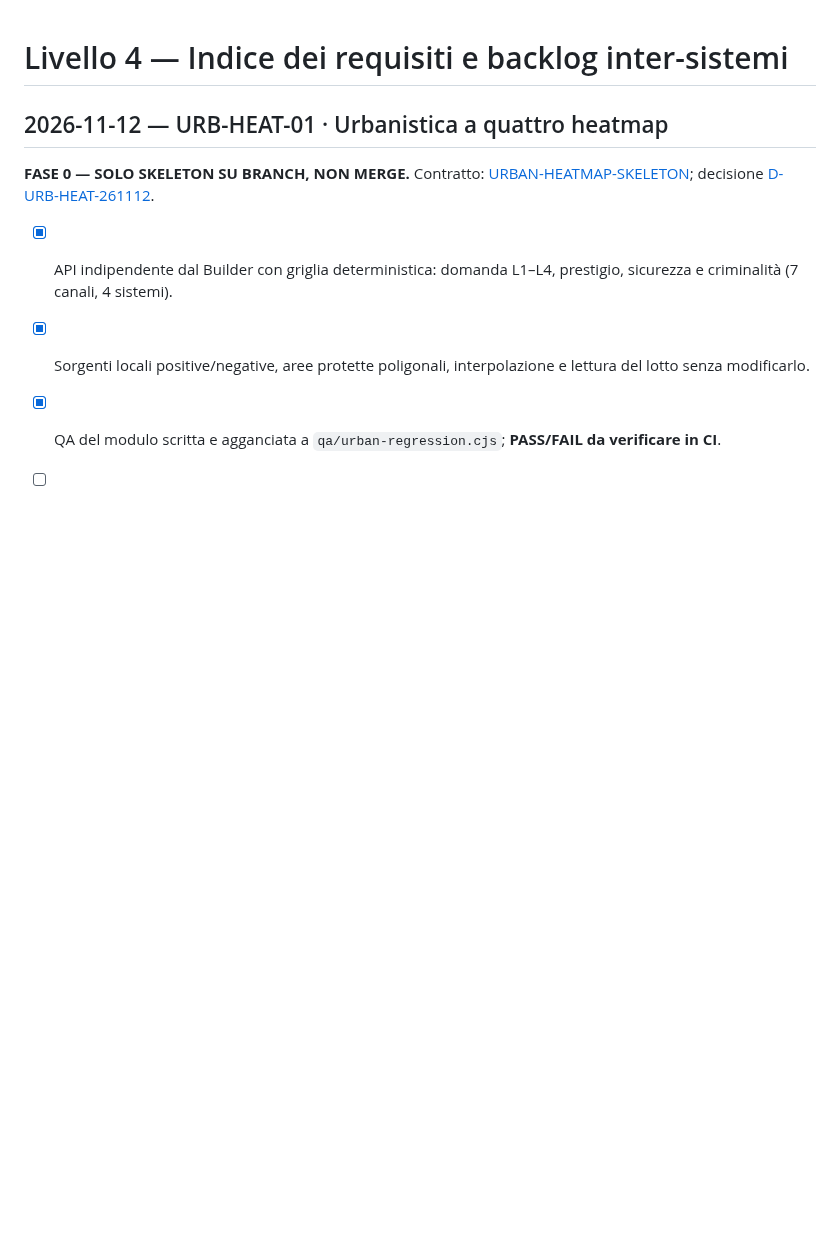
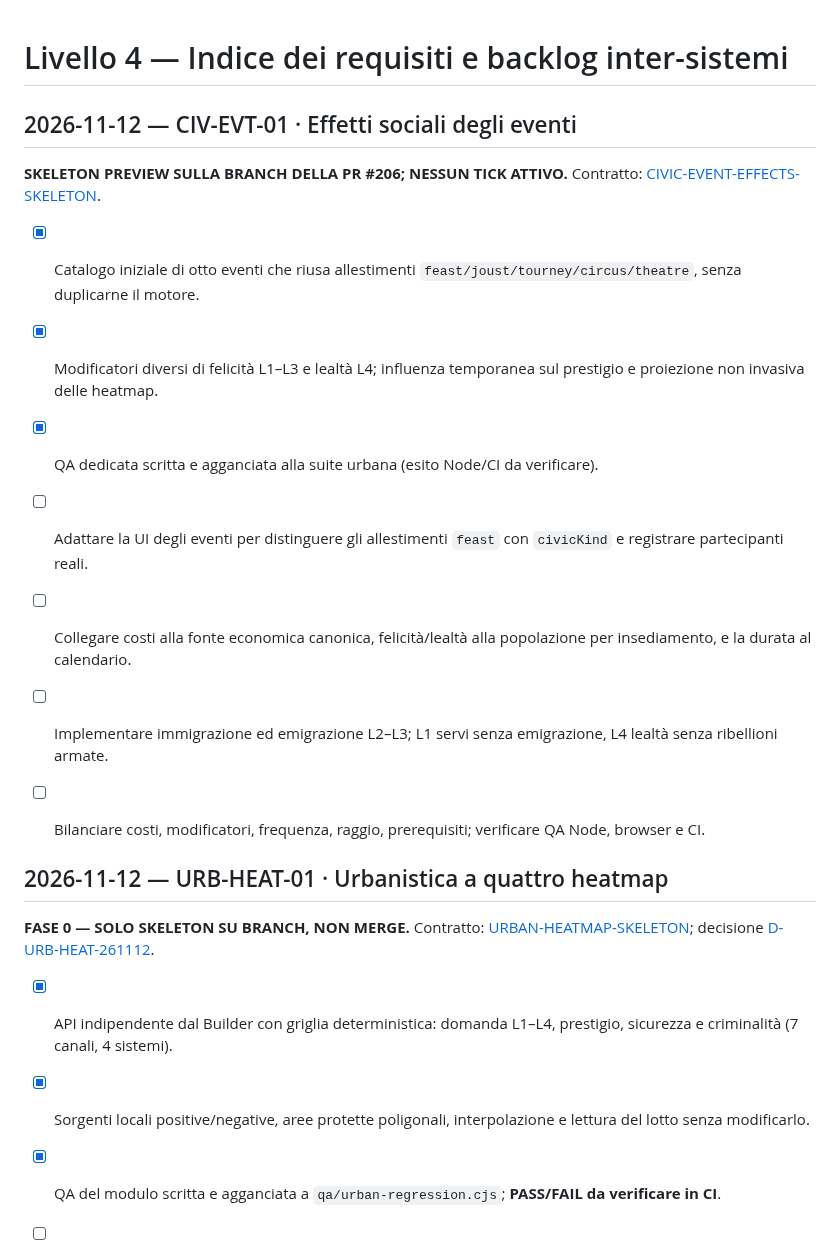
Before and after one commit to erykwest/CONQUER, a Markdown page: docs/context/BACKLOG.md, the part around the change. Drawn GitHub-style; blank space fills up the shorter version.

Commit message:
docs(events): align context BACKLOG.md

```diff
--- a/docs/context/BACKLOG.md
+++ b/docs/context/BACKLOG.md
@@ -1,4 +1,17 @@
 # Livello 4 — Indice dei requisiti e backlog inter-sistemi
+
+## 2026-11-12 — CIV-EVT-01 · Effetti sociali degli eventi
+
+**SKELETON PREVIEW SULLA BRANCH DELLA PR #206; NESSUN TICK ATTIVO.** Contratto: [CIVIC-EVENT-EFFECTS-SKELETON](../CIVIC-EVENT-EFFECTS-SKELETON.md).
+
+- [x] Catalogo iniziale di otto eventi che riusa allestimenti `feast/joust/tourney/circus/theatre`, senza duplicarne il motore.
+- [x] Modificatori diversi di felicità L1–L3 e lealtà L4; influenza temporanea sul prestigio e proiezione non invasiva delle heatmap.
+- [x] QA dedicata scritta e agganciata alla suite urbana (esito Node/CI da verificare).
+- [ ] Adattare la UI degli eventi per distinguere gli allestimenti `feast` con `civicKind` e registrare partecipanti reali.
+- [ ] Collegare costi alla fonte economica canonica, felicità/lealtà alla popolazione per insediamento, e la durata al calendario.
+- [ ] Implementare immigrazione ed emigrazione L2–L3; L1 servi senza emigrazione, L4 lealtà senza ribellioni armate.
+- [ ] Bilanciare costi, modificatori, frequenza, raggio, prerequisiti; verificare QA Node, browser e CI.
+
 
 ## 2026-11-12 — URB-HEAT-01 · Urbanistica a quattro heatmap
 
```
